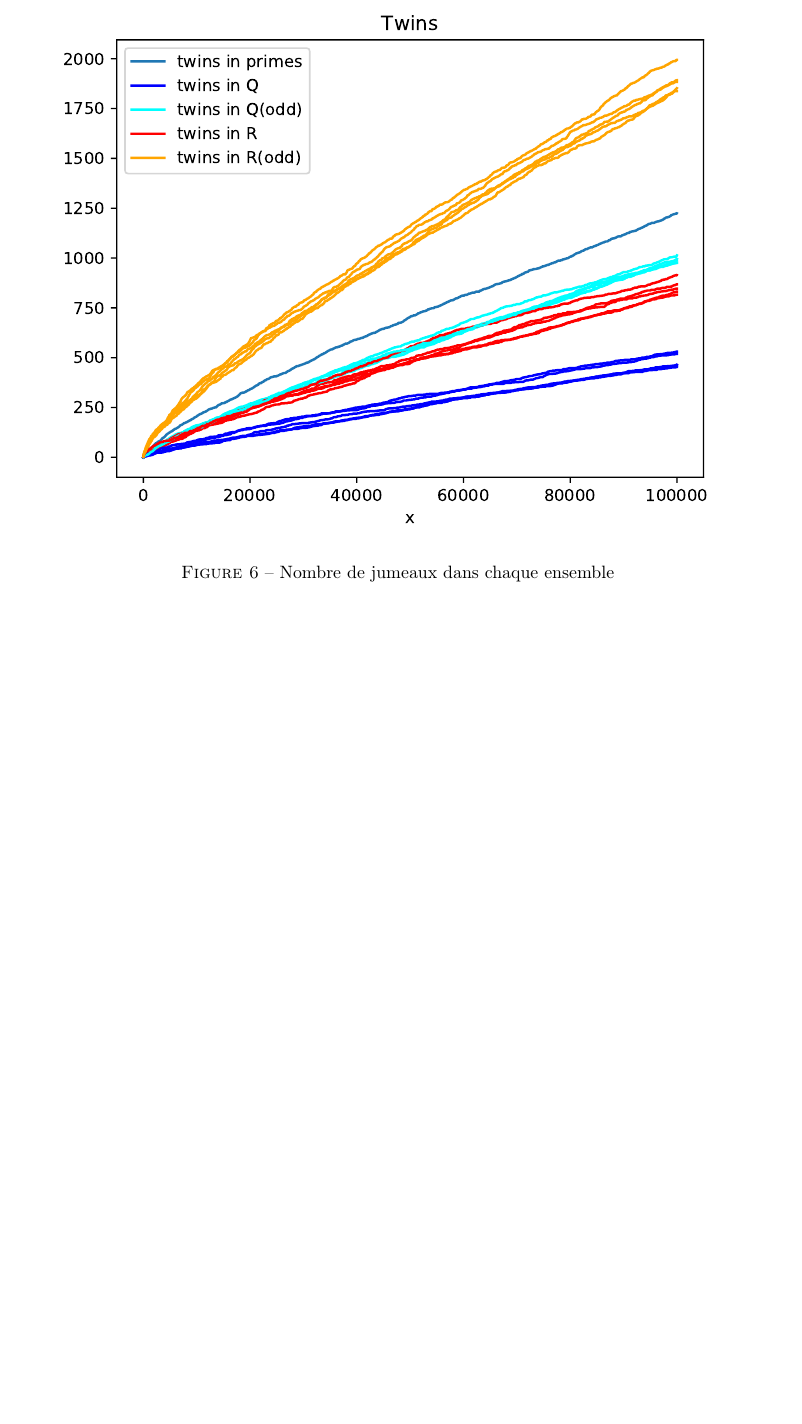
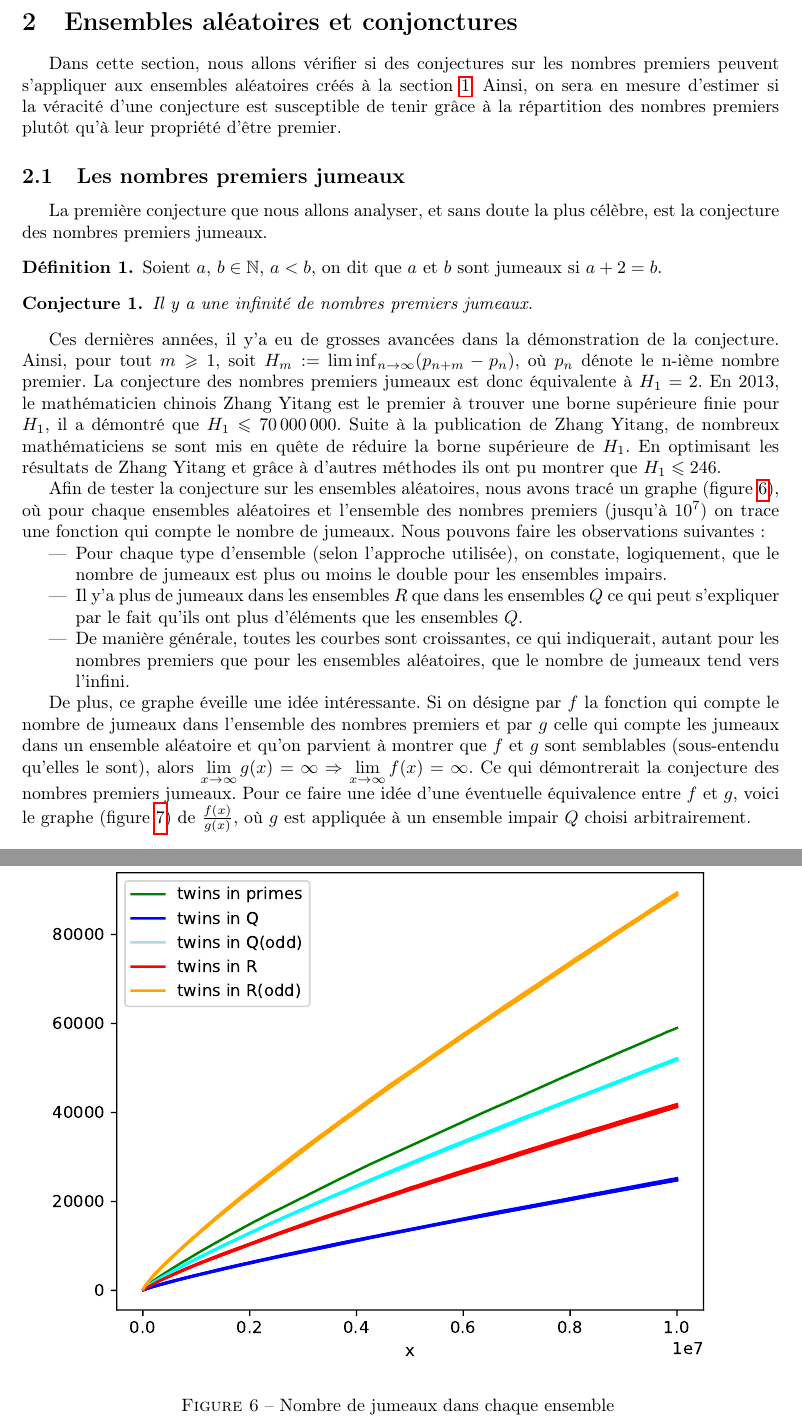
Before and after one commit to MathExpSML/PrimeVsRandom, a LaTeX paper (report/report.tex, which reads report/sections/Chap2.tex): part of page 11 of 12 before the commit and two parts of pages 11 and 12 of 14 after it, the two joined at a grey line, cut at the place of the change, the shorter picture padded with empty space. Compiled offline with pdfLaTeX.

Commit message:
ajout de twins au rapport

```diff
--- a/report/report.tex
+++ b/report/report.tex
@@ -40,11 +40,12 @@
 \subfile{sections/introduction}
 
 \section{Creation d'ensembles aléatoires suivant la distribution de $\pi(x)$}
+    \label{sec:sec1}
     \subfile{sections/analytic_approach}
     \subfile{sections/prob_approach}
 
 
-\section{Ensembles aleatoires et conjonctures}
+\section{Ensembles aléatoires et conjonctures}
     \subfile{sections/Chap2}
 
 \section*{Conclusion}
--- a/report/sections/Chap2.tex
+++ b/report/sections/Chap2.tex
@@ -1,10 +1,39 @@
 \documentclass[../main.tex]{subfiles}
 
 \begin{document}
+
+\theoremstyle{definition}
+\newtheorem{Def}{Définition}
+
+\theoremstyle{plain}
+\newtheorem{Conj}{Conjecture}
+
     \label{sec:test2}
+    Dans cette section, nous allons vérifier si des conjectures sur les nombres premiers peuvent s'appliquer aux ensembles aléatoires créés à la section \ref{sec:sec1}. Ainsi, on sera en mesure d'estimer si la véracité d'une conjecture est susceptible de tenir grâce à la répartition des nombres premiers plutôt qu'à leur propriété d'être premier.
 
+ \subsection{Les nombres premiers jumeaux}
+ 	La première conjecture que nous allons analyser, et sans doute la plus célèbre, est la conjecture des nombres premiers jumeaux.
+	\begin{Def}
+	Soient $a$, $b \in \mathbb{N} $, $ a < b$, on dit que $a$ et $b$ sont jumeaux si $ a + 2 = b $.
+	\end{Def}
+
+	\begin{Conj}
+	Il y a une infinité de nombres premiers jumeaux.
+	\end{Conj}
+
+	Ces dernières années, il y'a eu de grosses avancées dans la démonstration de la conjecture. Ainsi, pour tout $ m \geqslant 1$, soit $H_{m} := $ $\liminf_{n \rightarrow \infty}  (p_{n+m} - p_{n})$, où $p_{n}$ dénote le n-ième nombre premier. La conjecture des nombres premiers jumeaux est donc équivalente à $H_{1} = 2$. En 2013, le mathématicien chinois Zhang Yitang est le premier à trouver une borne supérieure finie pour $H_{1}$, il a démontré que $H_{1} \leqslant 70\, 000\, 000$. Suite à la publication de Zhang Yitang, de nombreux mathématiciens se sont mis en quête de réduire la borne supérieure de $H_{1}$. En optimisant les résultats de Zhang Yitang et grâce à d'autres méthodes ils ont pu montrer que $H_{1} \leqslant 246$.
+
+	Afin de tester la conjecture sur les ensembles aléatoires, nous avons tracé un graphe (figure \ref{im:image4}), où pour chaque ensembles aléatoires et l'ensemble des nombres premiers (jusqu'à $10^{7}$) on trace une fonction qui compte le nombre de jumeaux.
 \begin{figure}[htbp]
 	\centerline{\includegraphics[width = \textwidth]{twins.pdf}}
 \caption{Nombre de jumeaux dans chaque ensemble }
 	\label{im:image4}
 \end{figure}
+ Nous pouvons faire les observations suivantes :
+ 	\begin{itemize}
+	\item Pour chaque type d'ensemble (selon l'approche utilisée), on constate, logiquement, que le nombre de jumeaux est plus ou moins le double pour les ensembles impairs.
+	\item Il y'a plus de jumeaux dans les ensembles $R$ que dans les ensembles $Q$ ce qui peut s'expliquer par le fait qu'ils ont plus d'éléments que les ensembles $Q$.
+	\item De manière générale, toutes les courbes sont croissantes, ce qui indiquerait, autant pour les nombres premiers que pour les ensembles aléatoires, que le nombre de jumeaux tend vers l'infini.
+	\end{itemize}
+
+	De plus, ce graphe éveille une idée intéressante. Si on désigne par $f$ la fonction qui compte le nombre de jumeaux dans l'ensemble des nombres premiers et par $g$ celle qui compte les jumeaux dans un ensemble aléatoire et qu'on parvient à montrer que $f$ et $g$ sont semblables (sous-entendu qu'elles le sont), alors $\lim\limits_{x \rightarrow \infty} g(x) = \infty \Rightarrow \lim\limits_{x \rightarrow \infty} f(x) = \infty $. Ce qui démontrerait la conjecture des nombres premiers jumeaux. Pour ce faire une idée d'une éventuelle équivalence entre $f$ et $g$, voici le graphe (figure \ref{im:image6}) de $\frac{f(x)}{g(x)}$, où $g$ est appliquée à un ensemble impair $Q$ choisi arbitrairement.
```
Also changed, not shown: images/ecarts_count_twins.pdf (added), images/twins.pdf, report/report.pdf, report/sections/Chap2.tex (6 more changed lines).
